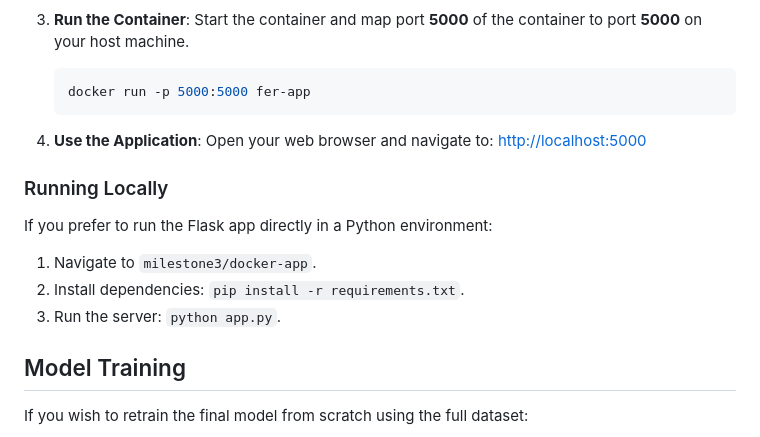
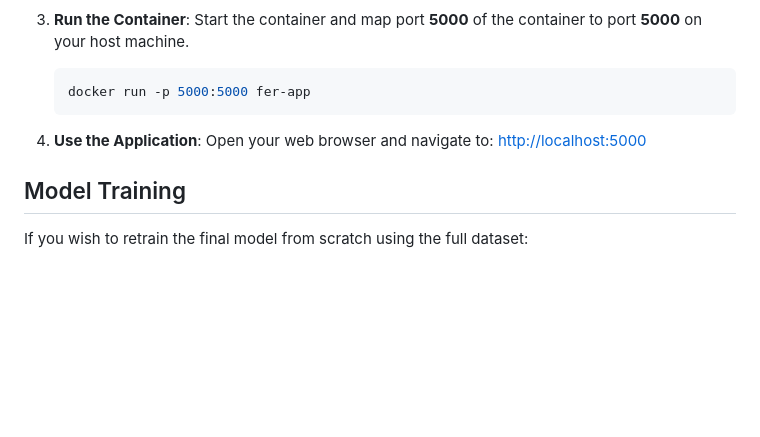
Before and after one commit to Ant-heo/deep-learning-group-5, a Markdown page: README.md, the part around the change. Rendered like a GitHub page; blank space fills up the shorter version.

Commit message:
readme
Removed instructions for running the Flask app locally.

```diff
--- a/README.md
+++ b/README.md
@@ -88,13 +88,6 @@ This milestone provides a simple User Interface (UI) allowing users to upload an
     Open your web browser and navigate to:
     [http://localhost:5000](http://localhost:5000)
 
-### Running Locally
-
-If you prefer to run the Flask app directly in a Python environment:
-1.  Navigate to `milestone3/docker-app`.
-2.  Install dependencies: `pip install -r requirements.txt`.
-3.  Run the server: `python app.py`.
-
 ## Model Training
 
 If you wish to retrain the final model from scratch using the full dataset:
```
